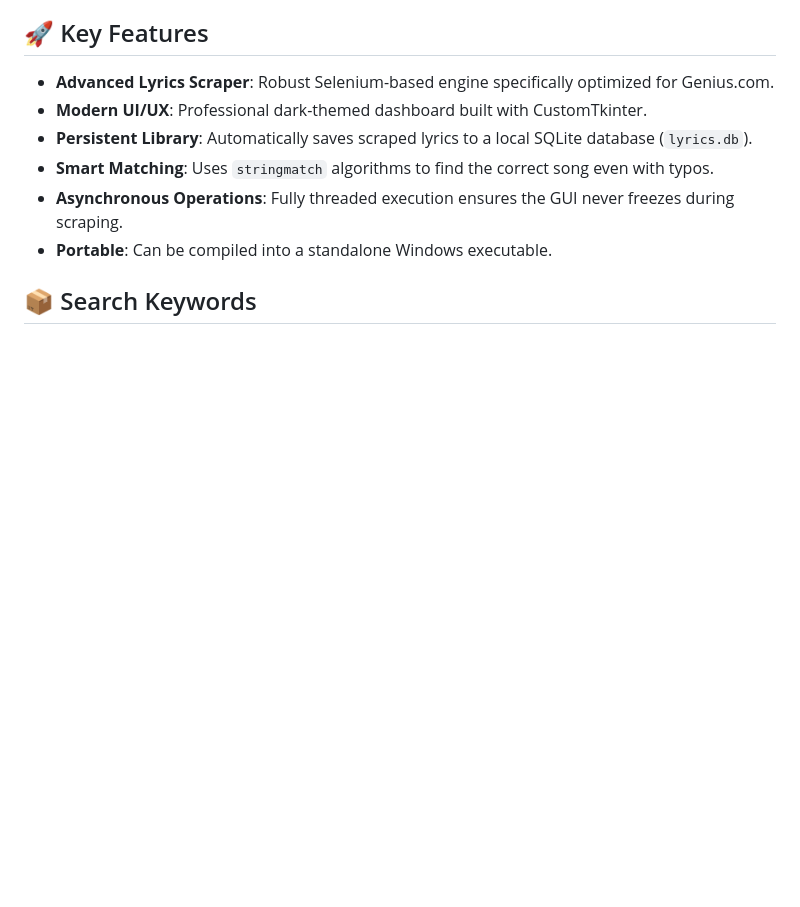
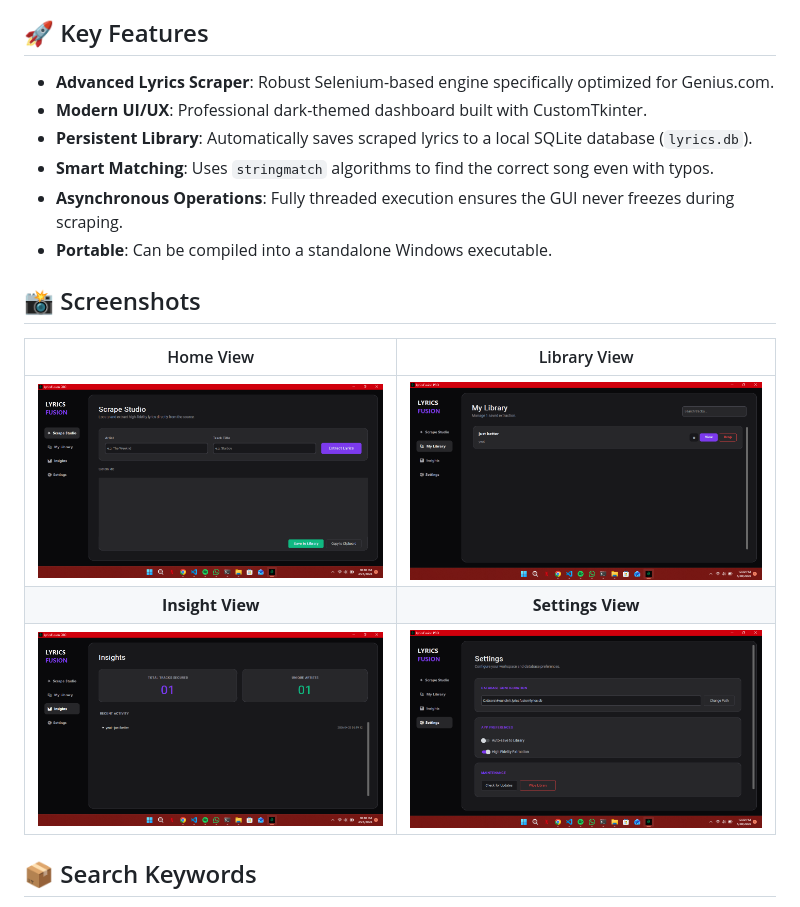
Before and after one commit to houndini-geek/lyricsfusion, a Markdown page: README.md, the part around the change. Drawn GitHub-style; pictures changed too: screenshots/homeview.png (added), screenshots/insightview.png (added), screenshots/libraryview.png (added); blank space fills up the shorter version.

Commit message:
docs: add application screenshots and update README/landing page

```diff
--- a/README.md
+++ b/README.md
@@ -13,6 +13,14 @@
 - **Smart Matching**: Uses `stringmatch` algorithms to find the correct song even with typos.
 - **Asynchronous Operations**: Fully threaded execution ensures the GUI never freezes during scraping.
 - **Portable**: Can be compiled into a standalone Windows executable.
+
+## 📸 Screenshots
+
+| Home View | Library View |
+| :---: | :---: |
+| ![Home](screenshots/homeview.png) | ![Library](screenshots/libraryview.png) |
+| **Insight View** | **Settings View** |
+| ![Insights](screenshots/insightview.png) | ![Settings](screenshots/settingview.png) |
 
 ## 📦 Search Keywords
 *Genius Scraper, Lyrics Downloader, Python Scraper, CustomTkinter App, Selenium Automation, Music Metadata, Lyrics Archive, Desktop Lyrics App.*
```
Also changed, not shown: screenshots/hero.png (added), screenshots/srape.png (added), 1 other file.
